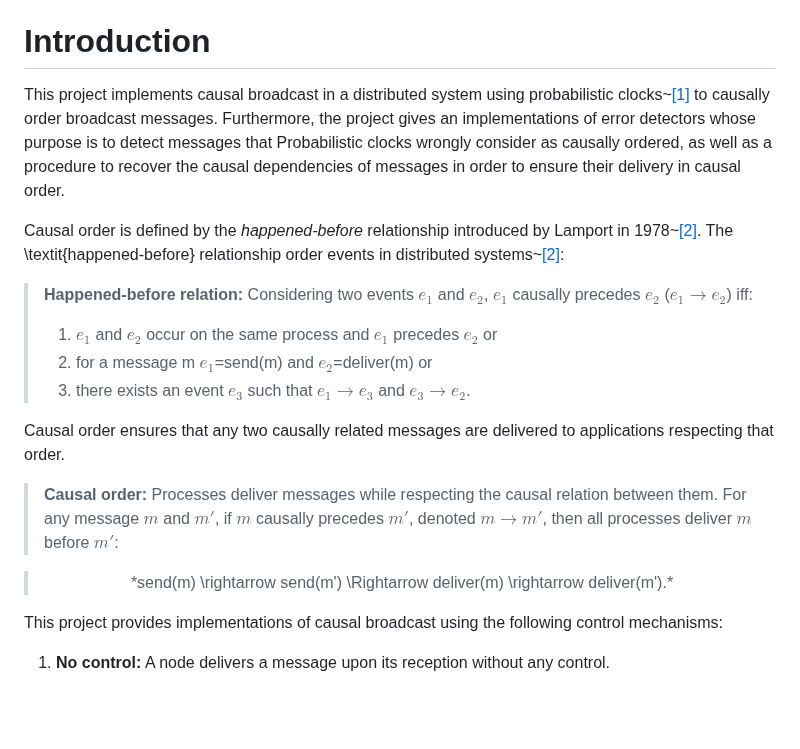
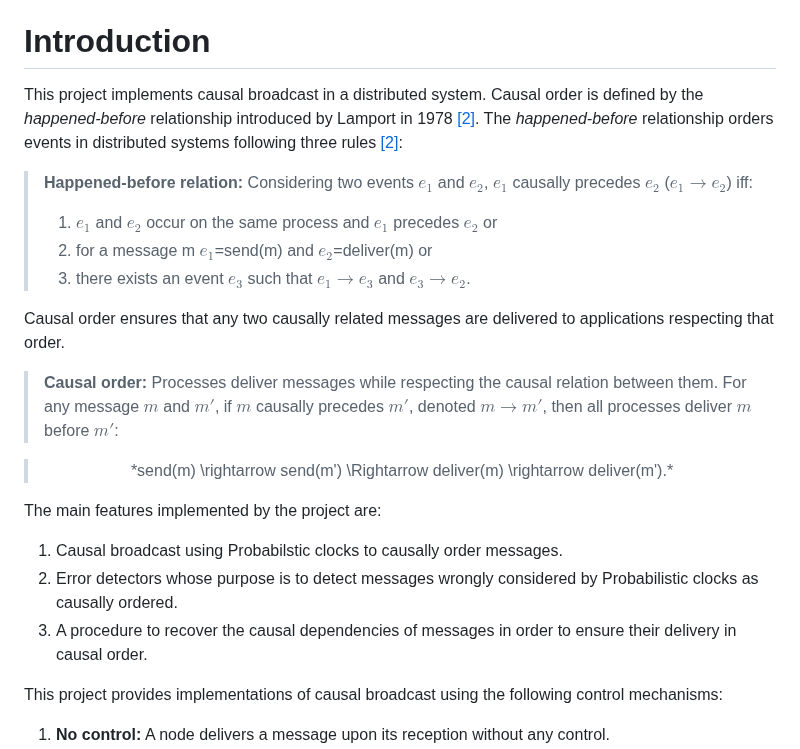
Before and after one commit to Wilhelm2/ErrorDetectors, a Markdown page: README.md, the part around the change. Rendered like a GitHub page; blank space fills up the shorter version.

Commit message:
mainpage

```diff
--- a/README.md
+++ b/README.md
@@ -3,11 +3,9 @@
 
 # Introduction
 
-This project implements causal broadcast in a distributed system using probabilistic clocks~[[1]](https://link.springer.com/chapter/10.1007/978-3-319-62932-2_31) to causally order broadcast messages.
-Furthermore, the project gives an implementations of error detectors whose purpose is to detect messages that Probabilistic clocks wrongly consider as causally ordered, as well as a procedure to recover the causal dependencies of messages in order to ensure their delivery in causal order.
-
-Causal order is defined by the *happened-before* relationship introduced by Lamport in 1978~[[2]](https://amturing.acm.org/p558-lamport.pdf).
-The \textit{happened-before} relationship order events in distributed systems~[[2]](https://amturing.acm.org/p558-lamport.pdf):
+This project implements causal broadcast in a distributed system.
+Causal order is defined by the *happened-before* relationship introduced by Lamport in 1978 [[2]](https://amturing.acm.org/p558-lamport.pdf).
+The *happened-before* relationship orders events in distributed systems following three rules [[2]](https://amturing.acm.org/p558-lamport.pdf):
 
 >**Happened-before relation:**
 >	Considering two events $e_1$ and $e_2$, $e_1$ causally precedes $e_2$ ($e_1 \rightarrow e_2$) iff:
@@ -23,6 +21,10 @@ Causal order ensures that any two causally related messages are delivered to app
 
 >	<center>*send(m) \rightarrow send(m') \Rightarrow deliver(m) \rightarrow deliver(m').* </center>
 
+The main features implemented by the project are:
+1. Causal broadcast using Probabilstic clocks to causally order messages.
+2. Error detectors whose purpose is to detect messages wrongly considered by Probabilistic clocks as causally ordered.
+3. A procedure to recover the causal dependencies of messages in order to ensure their delivery in causal order.
 
 
 
```
